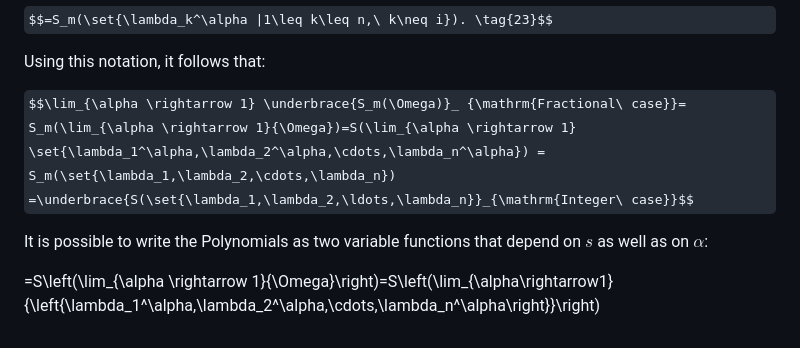
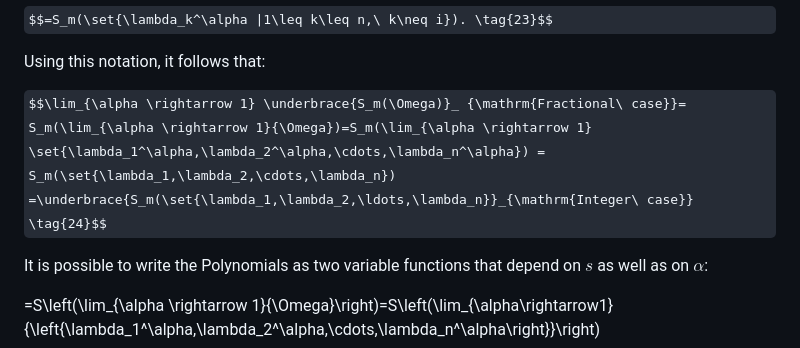
Before and after one commit to Cruz-Lopez-Carlos-Antonio/AnalyticalFNPKE, a Markdown page: README.md, the part around the change. GitHub-like rendering; some formulas as TeX source.

```diff
--- a/README.md
+++ b/README.md
@@ -116,7 +116,7 @@ $$=S_m(\set{\lambda_k^\alpha |1\leq k\leq n,\ k\neq i}). \tag{23}$$
 
 Using this notation, it follows that:
 
-$$\lim_{\alpha \rightarrow 1} \underbrace{S_m(\Omega)}_ {\mathrm{Fractional\ case}}= S_m(\lim_{\alpha \rightarrow 1}{\Omega})=S(\lim_{\alpha \rightarrow 1} \set{\lambda_1^\alpha,\lambda_2^\alpha,\cdots,\lambda_n^\alpha}) = S_m(\set{\lambda_1,\lambda_2,\cdots,\lambda_n}) =\underbrace{S(\set{\lambda_1,\lambda_2,\ldots,\lambda_n}}_{\mathrm{Integer\ case}}$$
+$$\lim_{\alpha \rightarrow 1} \underbrace{S_m(\Omega)}_ {\mathrm{Fractional\ case}}= S_m(\lim_{\alpha \rightarrow 1}{\Omega})=S_m(\lim_{\alpha \rightarrow 1} \set{\lambda_1^\alpha,\lambda_2^\alpha,\cdots,\lambda_n^\alpha}) = S_m(\set{\lambda_1,\lambda_2,\cdots,\lambda_n}) =\underbrace{S_m(\set{\lambda_1,\lambda_2,\ldots,\lambda_n}}_{\mathrm{Integer\ case}} \tag{24}$$
 
 
 
```
